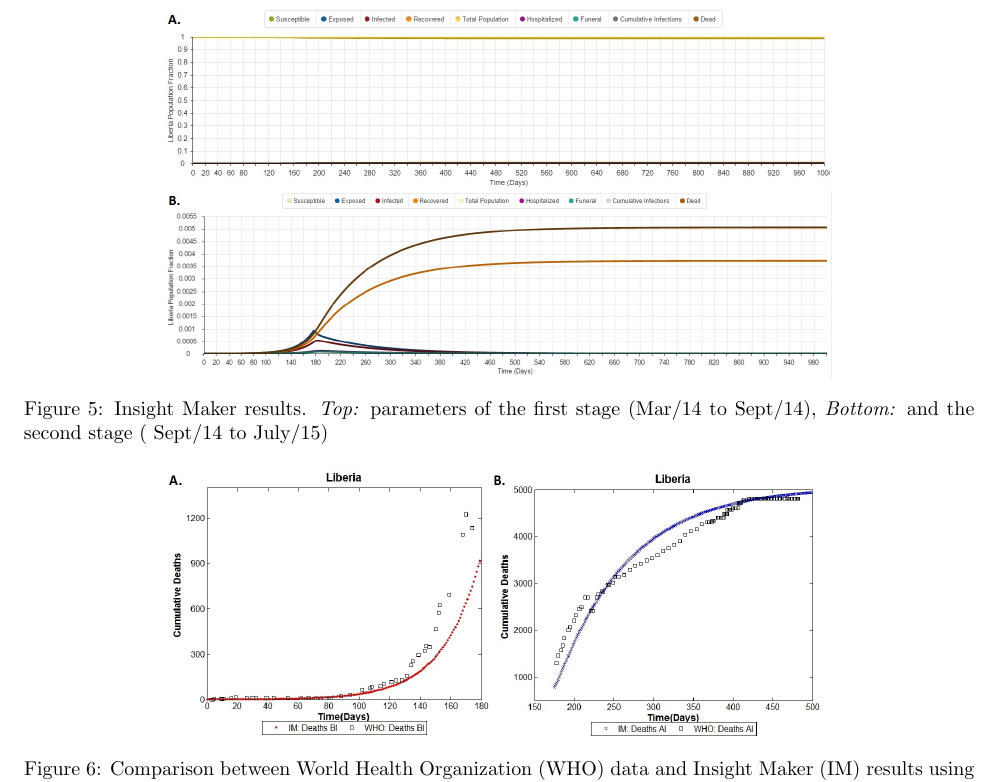
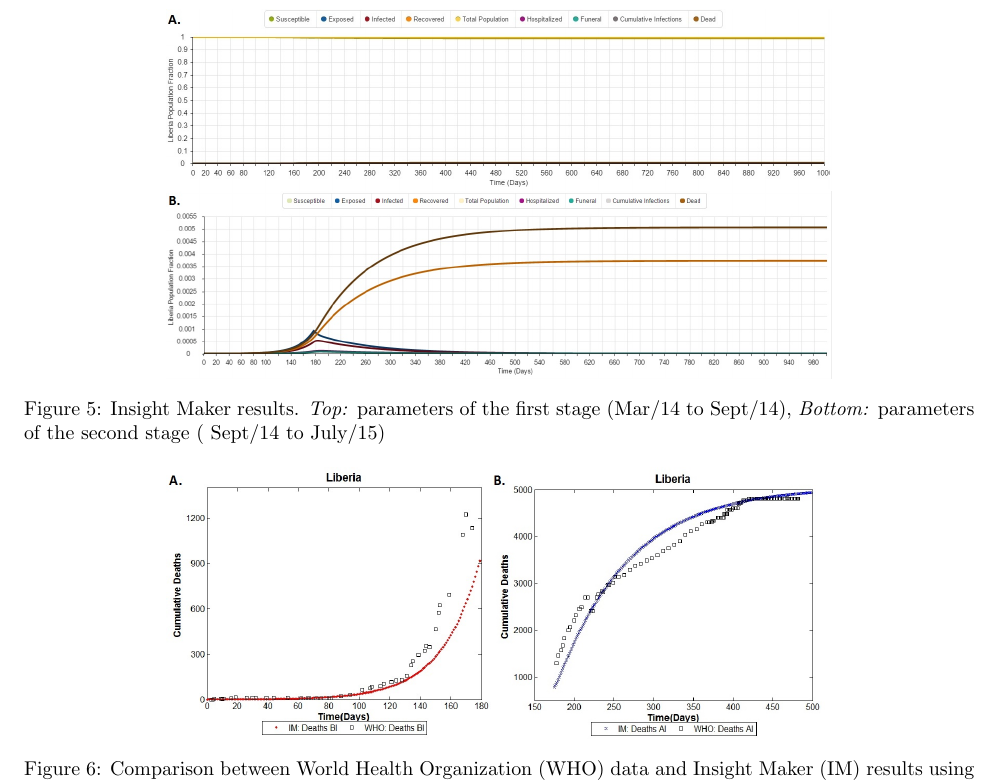
Before and after one commit to YuhangMa/MIT-Lincoln-Lab, a LaTeX paper (main.tex, which reads IM.tex): part of page 8 of 20, cut so that both start at the same text. Compiled offline with pdfLaTeX.

Commit message:
modified caption

```diff
--- a/IM.tex
+++ b/IM.tex
@@ -59,7 +59,7 @@ where each of the parameters are defined on Table \ref{tab:parameters}
 \begin{figure}[!h]
   \centering
   \includegraphics[width=0.7\textwidth]{LB_Int3_SD_IM}
-  \caption{ Insight Maker results. \textit{Top:} parameters of the first stage (Mar/14 to Sept/14), \textit{Bottom:} and the second stage ( Sept/14 to July/15)}
+  \caption{ Insight Maker results. \textit{Top:} parameters of the first stage (Mar/14 to Sept/14), \textit{Bottom:} parameters of the second stage ( Sept/14 to July/15)}
 \label{fig:LB_IM_In}
 \end{figure}
 
```
